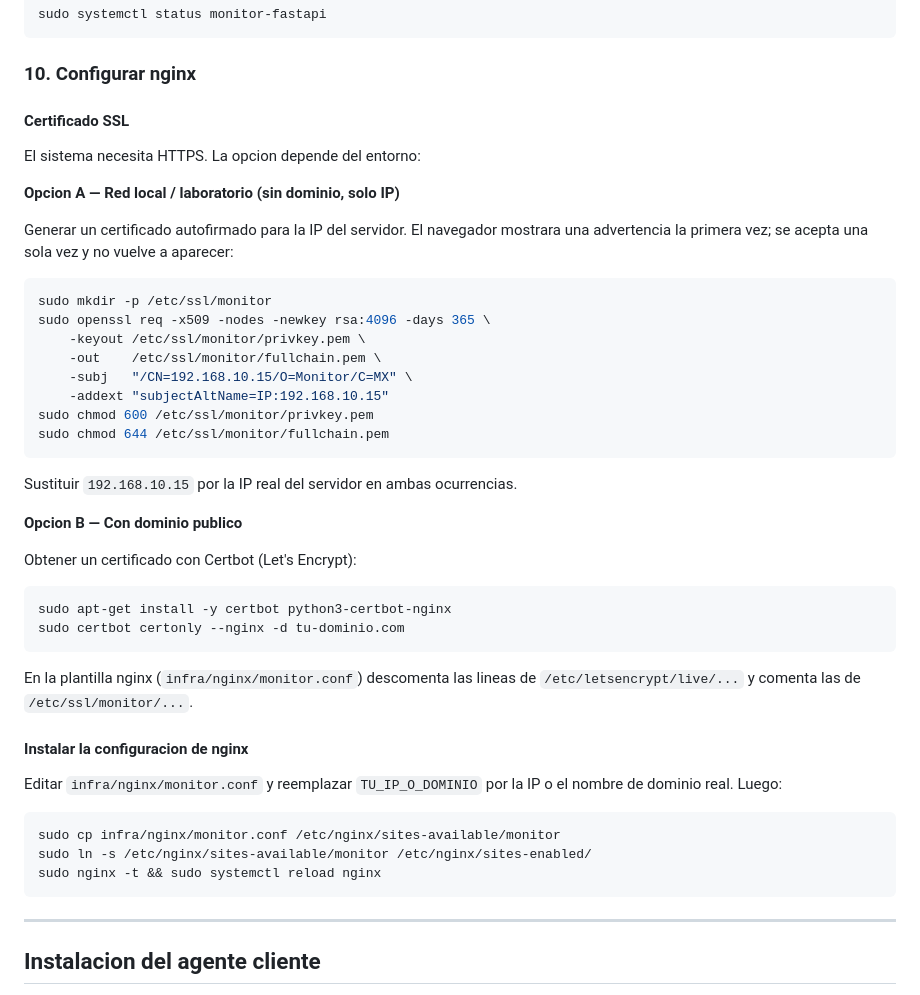
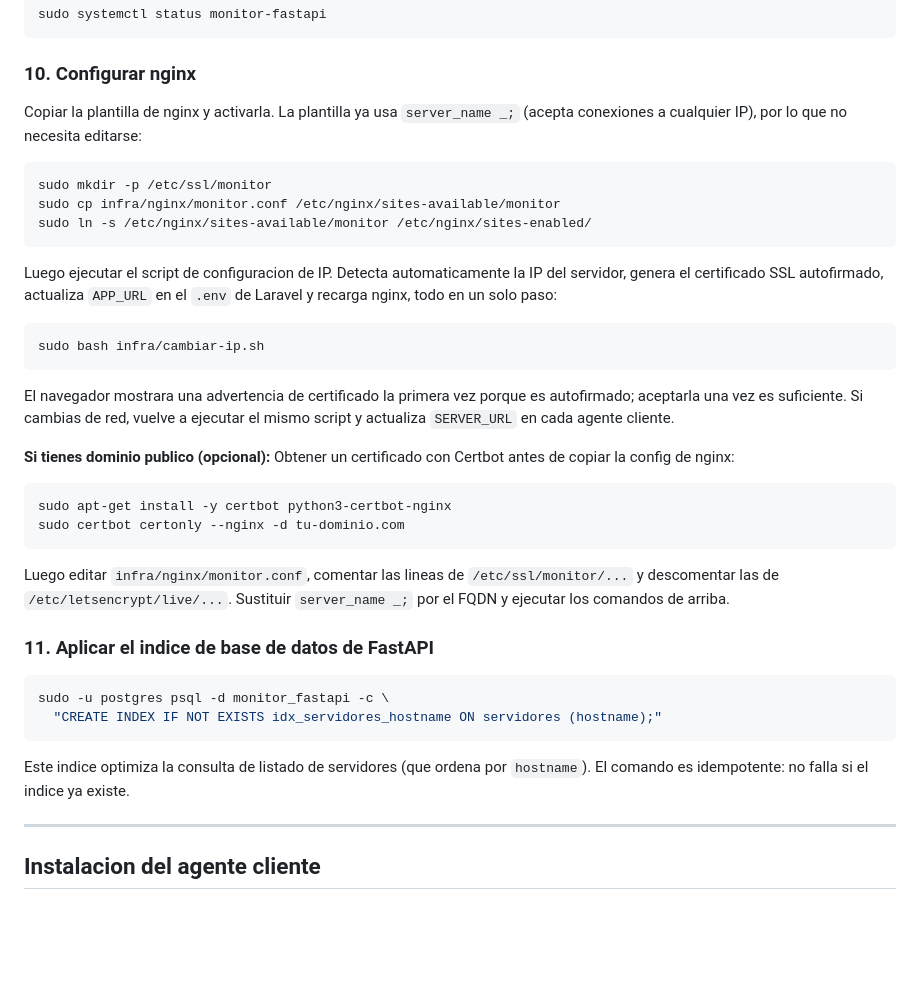
Before and after one commit to Rodrigo-FPS/monitor-servidores, a Markdown page: README.md, the part around the change. GitHub-like rendering; blank space fills up the shorter version.

Commit message:
README: simplificar paso 10 con cambiar-ip.sh, agregar paso 11 indice hostname

````diff
--- a/README.md
+++ b/README.md
@@ -291,50 +291,48 @@ sudo systemctl status monitor-fastapi
 
 ### 10. Configurar nginx
 
-#### Certificado SSL
-
-El sistema necesita HTTPS. La opcion depende del entorno:
-
-**Opcion A — Red local / laboratorio (sin dominio, solo IP)**
-
-Generar un certificado autofirmado para la IP del servidor. El navegador mostrara
-una advertencia la primera vez; se acepta una sola vez y no vuelve a aparecer:
+Copiar la plantilla de nginx y activarla. La plantilla ya usa `server_name _;`
+(acepta conexiones a cualquier IP), por lo que no necesita editarse:
 
 ```bash
 sudo mkdir -p /etc/ssl/monitor
-sudo openssl req -x509 -nodes -newkey rsa:4096 -days 365 \
-    -keyout /etc/ssl/monitor/privkey.pem \
-    -out    /etc/ssl/monitor/fullchain.pem \
-    -subj   "/CN=192.168.10.15/O=Monitor/C=MX" \
-    -addext "subjectAltName=IP:192.168.10.15"
-sudo chmod 600 /etc/ssl/monitor/privkey.pem
-sudo chmod 644 /etc/ssl/monitor/fullchain.pem
+sudo cp infra/nginx/monitor.conf /etc/nginx/sites-available/monitor
+sudo ln -s /etc/nginx/sites-available/monitor /etc/nginx/sites-enabled/
 ```
 
-Sustituir `192.168.10.15` por la IP real del servidor en ambas ocurrencias.
+Luego ejecutar el script de configuracion de IP. Detecta automaticamente la IP
+del servidor, genera el certificado SSL autofirmado, actualiza `APP_URL` en el
+`.env` de Laravel y recarga nginx, todo en un solo paso:
 
-**Opcion B — Con dominio publico**
+```bash
+sudo bash infra/cambiar-ip.sh
+```
 
-Obtener un certificado con Certbot (Let's Encrypt):
+El navegador mostrara una advertencia de certificado la primera vez porque es
+autofirmado; aceptarla una vez es suficiente. Si cambias de red, vuelve a
+ejecutar el mismo script y actualiza `SERVER_URL` en cada agente cliente.
+
+**Si tienes dominio publico (opcional):**
+Obtener un certificado con Certbot antes de copiar la config de nginx:
 
 ```bash
 sudo apt-get install -y certbot python3-certbot-nginx
 sudo certbot certonly --nginx -d tu-dominio.com
 ```
 
-En la plantilla nginx (`infra/nginx/monitor.conf`) descomenta las lineas de
-`/etc/letsencrypt/live/...` y comenta las de `/etc/ssl/monitor/...`.
+Luego editar `infra/nginx/monitor.conf`, comentar las lineas de
+`/etc/ssl/monitor/...` y descomentar las de `/etc/letsencrypt/live/...`.
+Sustituir `server_name _;` por el FQDN y ejecutar los comandos de arriba.
 
-#### Instalar la configuracion de nginx
-
-Editar `infra/nginx/monitor.conf` y reemplazar `TU_IP_O_DOMINIO` por la IP o
-el nombre de dominio real. Luego:
+### 11. Aplicar el indice de base de datos de FastAPI
 
 ```bash
-sudo cp infra/nginx/monitor.conf /etc/nginx/sites-available/monitor
-sudo ln -s /etc/nginx/sites-available/monitor /etc/nginx/sites-enabled/
-sudo nginx -t && sudo systemctl reload nginx
+sudo -u postgres psql -d monitor_fastapi -c \
+  "CREATE INDEX IF NOT EXISTS idx_servidores_hostname ON servidores (hostname);"
 ```
+
+Este indice optimiza la consulta de listado de servidores (que ordena por
+`hostname`). El comando es idempotente: no falla si el indice ya existe.
 
 ---
 
````
